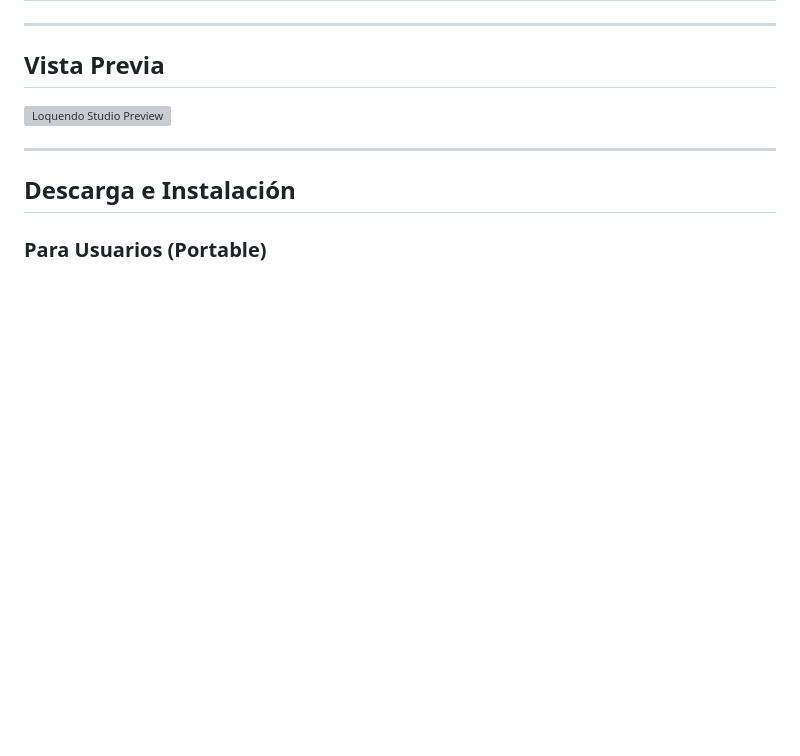
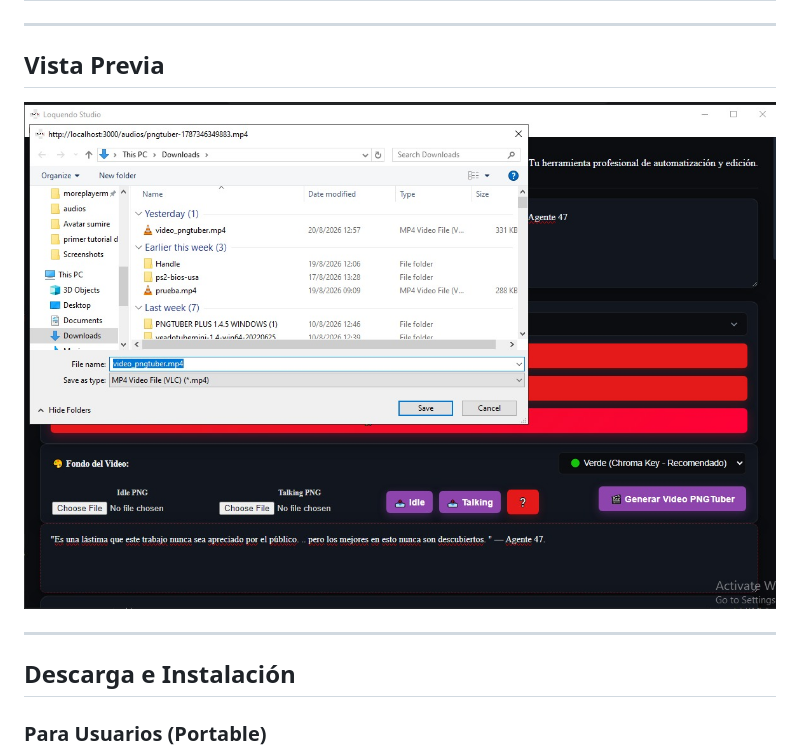
Before and after one commit to MayorFabDV/Loquendo-Studio, a Markdown page: README.md, the part around the change. Rendered like a GitHub page; blank space fills up the shorter version; grey boxes are pictures that could not be loaded.

Commit message:
img preview

```diff
--- a/README.md
+++ b/README.md
@@ -26,7 +26,7 @@
 ## Vista Previa
 
 
-![Loquendo Studio Preview](img/preview.png)
+![Loquendo Studio Preview](frontend/img/preview.png)
 
 ---
 
```
